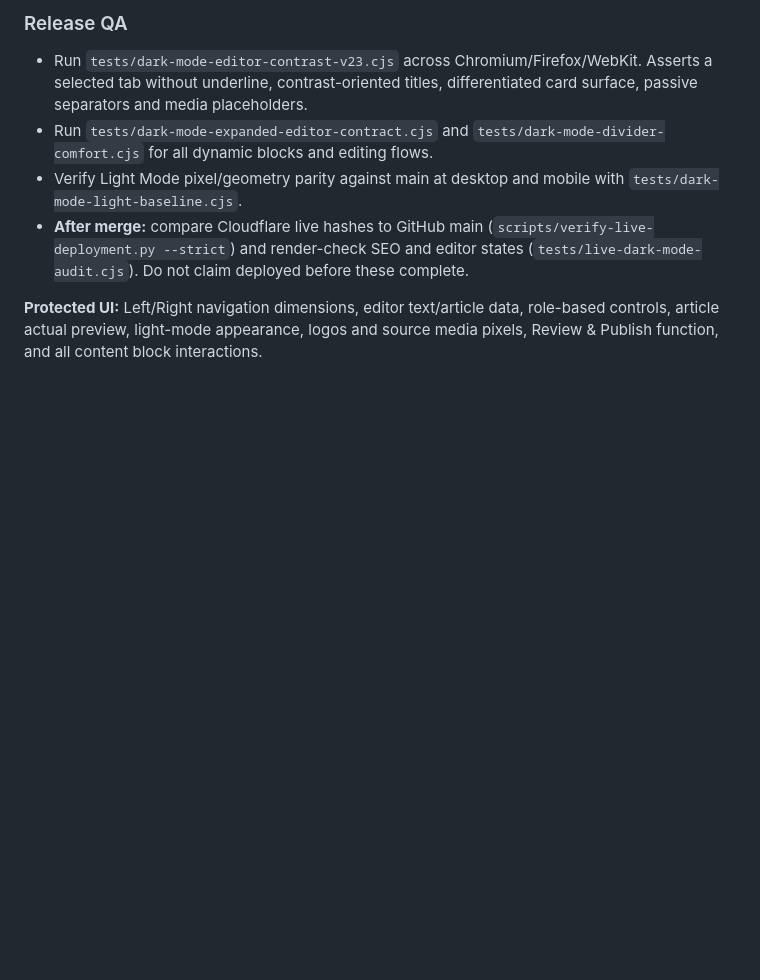
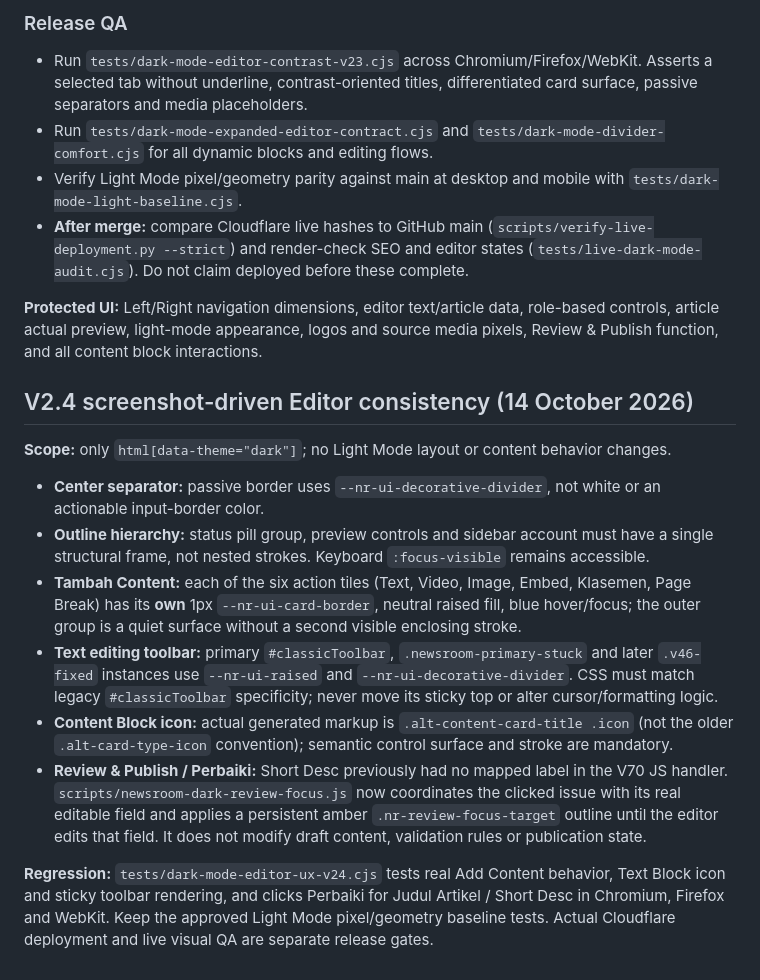
Before and after one commit to aviyansah-kly/newsroom, a Markdown page: docs/NEWSROOM-THEME-COMPONENT-SYSTEM-V2.md, the part around the change. Rendered like a GitHub page; blank space fills up the shorter version.

Commit message:
docs(handoff): record V2.4 Dark Mode editor border hierarchy, sticky and Review Perbaiki contracts

```diff
--- a/docs/NEWSROOM-THEME-COMPONENT-SYSTEM-V2.md
+++ b/docs/NEWSROOM-THEME-COMPONENT-SYSTEM-V2.md
@@ -198,3 +198,17 @@ A GitHub merge and a passing local test are not proof of a successful Cloudflare
 - **After merge:** compare Cloudflare live hashes to GitHub main (`scripts/verify-live-deployment.py --strict`) and render-check SEO and editor states (`tests/live-dark-mode-audit.cjs`). Do not claim deployed before these complete.
 
 **Protected UI:** Left/Right navigation dimensions, editor text/article data, role-based controls, article actual preview, light-mode appearance, logos and source media pixels, Review & Publish function, and all content block interactions.
+
+
+## V2.4 screenshot-driven Editor consistency (14 October 2026)
+
+**Scope:** only `html[data-theme="dark"]`; no Light Mode layout or content behavior changes.
+
+- **Center separator:** passive border uses `--nr-ui-decorative-divider`, not white or an actionable input-border color.
+- **Outline hierarchy:** status pill group, preview controls and sidebar account must have a single structural frame, not nested strokes. Keyboard `:focus-visible` remains accessible.
+- **Tambah Content:** each of the six action tiles (Text, Video, Image, Embed, Klasemen, Page Break) has its **own** 1px `--nr-ui-card-border`, neutral raised fill, blue hover/focus; the outer group is a quiet surface without a second visible enclosing stroke.
+- **Text editing toolbar:** primary `#classicToolbar`, `.newsroom-primary-stuck` and later `.v46-fixed` instances use `--nr-ui-raised` and `--nr-ui-decorative-divider`. CSS must match legacy `#classicToolbar` specificity; never move its sticky top or alter cursor/formatting logic.
+- **Content Block icon:** actual generated markup is `.alt-content-card-title .icon` (not the older `.alt-card-type-icon` convention); semantic control surface and stroke are mandatory.
+- **Review & Publish / Perbaiki:** Short Desc previously had no mapped label in the V70 JS handler. `scripts/newsroom-dark-review-focus.js` now coordinates the clicked issue with its real editable field and applies a persistent amber `.nr-review-focus-target` outline until the editor edits that field. It does not modify draft content, validation rules or publication state.
+
+**Regression:** `tests/dark-mode-editor-ux-v24.cjs` tests real Add Content behavior, Text Block icon and sticky toolbar rendering, and clicks Perbaiki for Judul Artikel / Short Desc in Chromium, Firefox and WebKit. Keep the approved Light Mode pixel/geometry baseline tests. Actual Cloudflare deployment and live visual QA are separate release gates.
```
